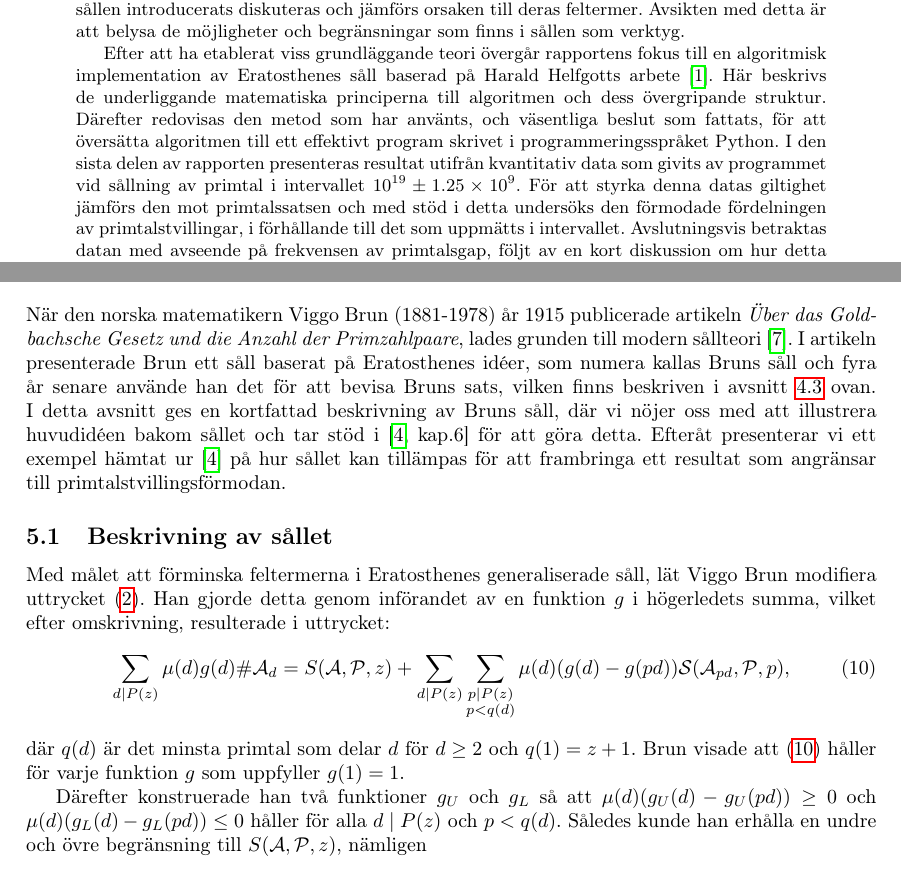
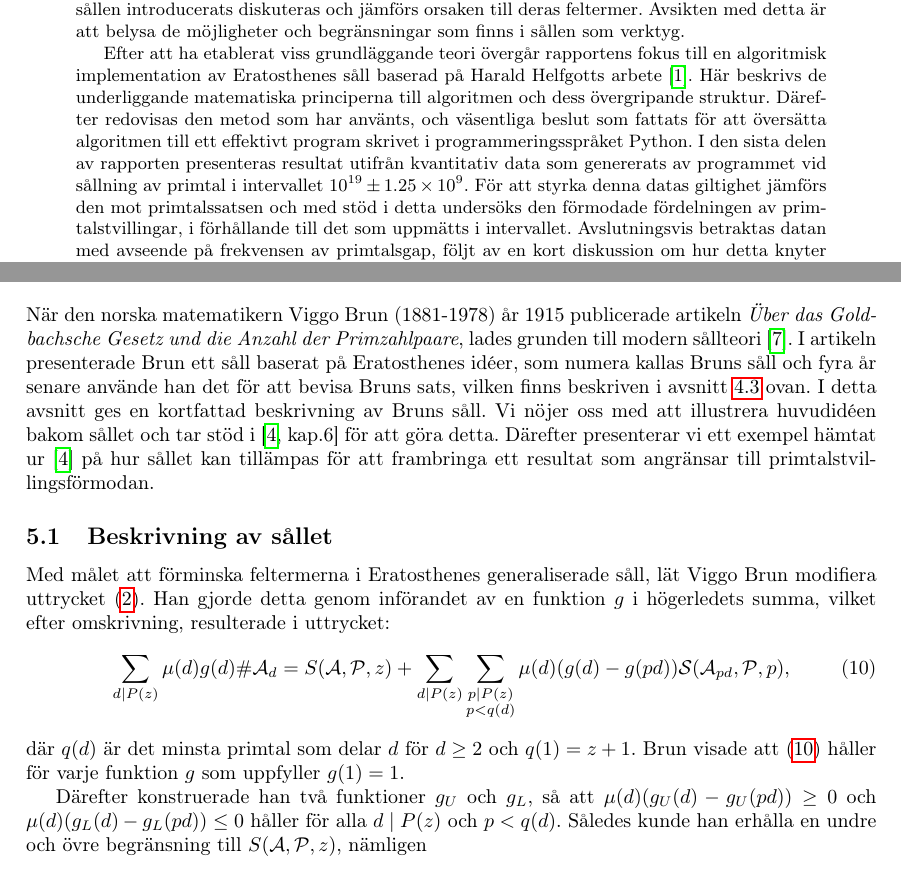
Before and after one commit to ElComadore/Matematiska-S-ll, a LaTeX paper (main.tex, which reads nils/brun.tex, nils/sammanfattning.tex): two parts of pages 8 and 15 of 40, joined at a grey line, cut so that both start at the same text. Compiled offline with pdfLaTeX.

Commit message:
Updates from Overleaf

```diff
--- a/nils/brun.tex
+++ b/nils/brun.tex
@@ -1,7 +1,7 @@
 % Skrivet av Nils
 När den norska matematikern Viggo Brun (1881-1978) år 1915 publicerade artikeln \textit{Über das Goldbachsche Gesetz und die Anzahl der Primzahlpaare}, lades grunden till modern sållteori \cite{ViggoBrun}.
 I artikeln presenterade Brun ett såll baserat på Eratosthenes idéer, som numera kallas Bruns såll och fyra år senare använde han det för att bevisa Bruns sats, vilken finns beskriven i avsnitt \ref{eratosthenes.tillämpning} ovan.
-I detta avsnitt ges en kortfattad beskrivning av Bruns såll, där vi nöjer oss med att illustrera huvudidéen bakom sållet och tar stöd i \cite[kap.6]{cojocarumurty} för att göra detta. Efteråt presenterar vi ett exempel hämtat ur \cite{cojocarumurty} på hur sållet kan tillämpas för att frambringa ett resultat som angränsar till primtalstvillingsförmodan.
+I detta avsnitt ges en kortfattad beskrivning av Bruns såll. Vi nöjer oss med att illustrera huvudidéen bakom sållet och tar stöd i \cite[kap.6]{cojocarumurty} för att göra detta. Därefter presenterar vi ett exempel hämtat ur \cite{cojocarumurty} på hur sållet kan tillämpas för att frambringa ett resultat som angränsar till primtalstvillingsförmodan.
 
 
 \subsection{Beskrivning av sållet}
@@ -12,7 +12,7 @@ Han gjorde detta genom införandet av en funktion $g$ i högerledets summa, vilk
 \end{equation}
 där $q(d)$ är det minsta primtal som delar $d$ för $d\geq2$ och $q(1)=z+1$. Brun visade att (\ref{brun.eq.firstsum}) håller för varje funktion $g$ som uppfyller $g(1)=1$.
 
-Därefter konstruerade han två funktioner $g_U$ och $g_L$ så att $\mu(d)(g_U(d)-g_U(pd))\geq0$ och $\mu(d)(g_L(d)-g_L(pd))\leq0$ håller för alla $d \mid P(z)$ och $p<q(d)$.
+Därefter konstruerade han två funktioner $g_U$ och $g_L$, så att $\mu(d)(g_U(d)-g_U(pd))\geq0$ och $\mu(d)(g_L(d)-g_L(pd))\leq0$ håller för alla $d \mid P(z)$ och $p<q(d)$.
 Således kunde han erhålla en undre och övre begränsning till $\S{A}{P}{z}$, nämligen
 \begin{equation}\label{brun.eq.gugl}
     \sum_{d \mid P(z)} \mu(d) g_L(d) \card\A_d
--- a/nils/sammanfattning.tex
+++ b/nils/sammanfattning.tex
@@ -19,9 +19,9 @@ Efter att ha etablerat viss grundläggande teori
 övergår rapportens fokus till en algoritmisk implementation av Eratosthenes såll baserad på Harald Helfgotts arbete \cite{HaraldSieve}.
 %
 Här beskrivs de underliggande matematiska principerna till algoritmen och dess övergripande struktur.
-Därefter redovisas den metod som har använts, och väsentliga beslut som fattats,
+Därefter redovisas den metod som har använts, och väsentliga beslut som fattats
 för att översätta algoritmen till ett effektivt program skrivet i programmeringsspråket Python.
 %
-I den sista delen av rapporten presenteras resultat utifrån kvantitativ data som givits av programmet vid sållning av primtal i intervallet \(10^{19}\pm 1.25\times10^9\).
+I den sista delen av rapporten presenteras resultat utifrån kvantitativ data som genererats av programmet vid sållning av primtal i intervallet \(10^{19}\pm 1.25\times10^9\).
 För att styrka denna datas giltighet jämförs den mot primtalssatsen och med stöd i detta undersöks den förmodade fördelningen av primtalstvillingar, i förhållande till det som uppmätts i intervallet.
 Avslutningsvis betraktas datan med avseende på frekvensen av primtalsgap, följt av en kort diskussion om hur detta knyter an till framsteg som gjorts om primtalsgap i modern tid.
```
Also changed, not shown: nils/brun.tex (2 more changed lines).
